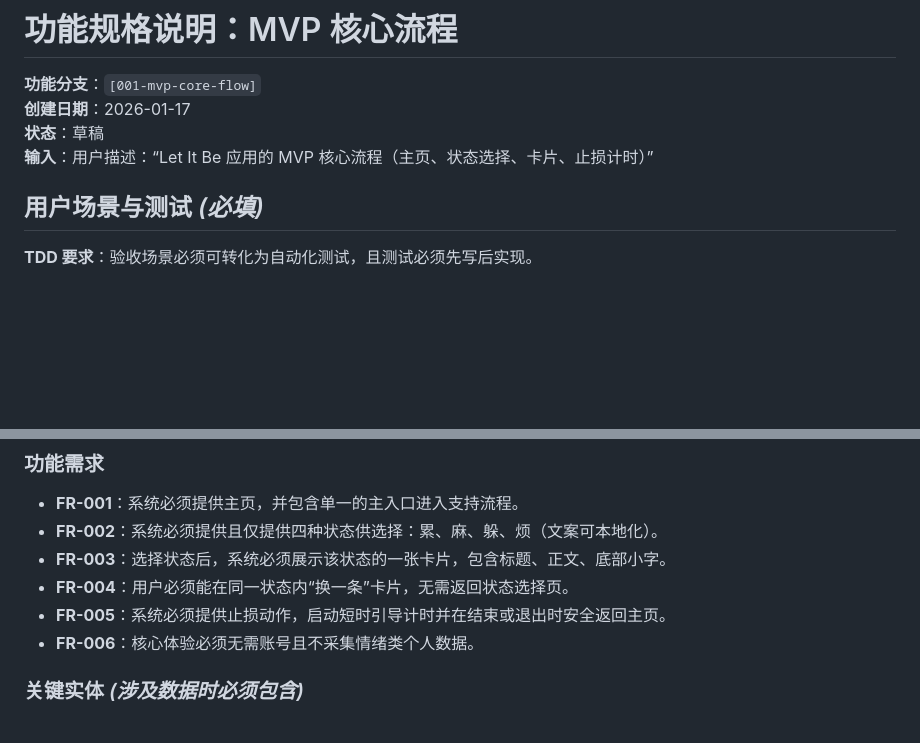
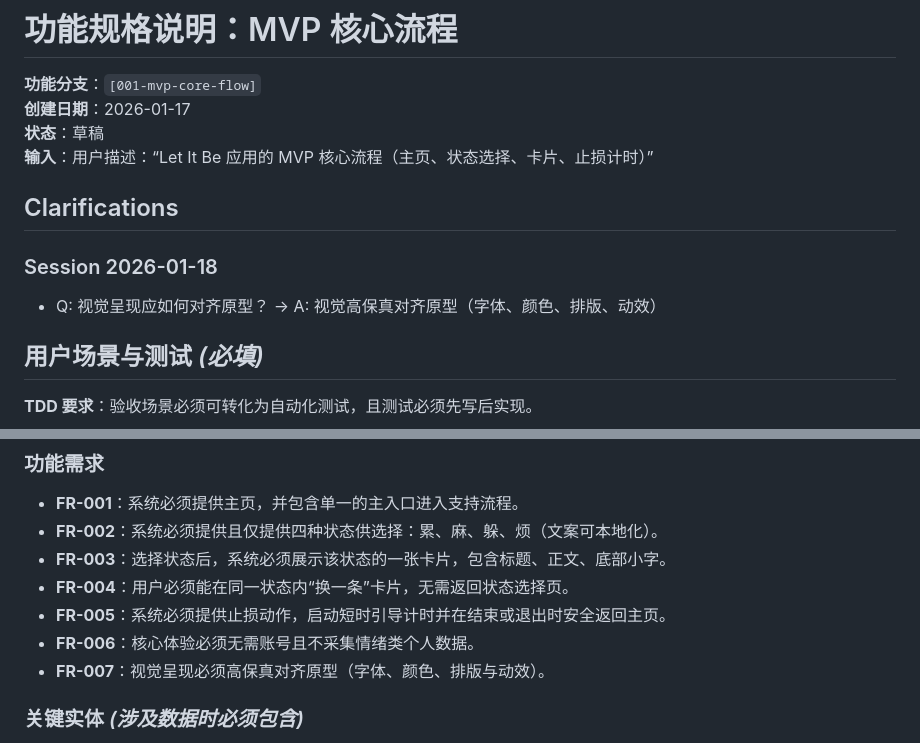
Before and after one commit to kadaliao/LetItBe, a Markdown page: specs/001-mvp-core-flow/spec.md, 2 parts joined by grey strips. GitHub-like rendering; blank space fills up the shorter version.

Commit message:
docs: add hi-fi UI clarification

```diff
--- a/specs/001-mvp-core-flow/spec.md
+++ b/specs/001-mvp-core-flow/spec.md
@@ -4,6 +4,12 @@
 **创建日期**：2026-01-17
 **状态**：草稿
 **输入**：用户描述：“Let It Be 应用的 MVP 核心流程（主页、状态选择、卡片、止损计时）”
+
+## Clarifications
+
+### Session 2026-01-18
+
+- Q: 视觉呈现应如何对齐原型？ → A: 视觉高保真对齐原型（字体、颜色、排版、动效）
 
 ## 用户场景与测试 *(必填)*
 
@@ -83,6 +89,7 @@
 - **FR-004**：用户必须能在同一状态内“换一条”卡片，无需返回状态选择页。
 - **FR-005**：系统必须提供止损动作，启动短时引导计时并在结束或退出时安全返回主页。
 - **FR-006**：核心体验必须无需账号且不采集情绪类个人数据。
+- **FR-007**：视觉呈现必须高保真对齐原型（字体、颜色、排版与动效）。
 
 ### 关键实体 *(涉及数据时必须包含)*
 
```
